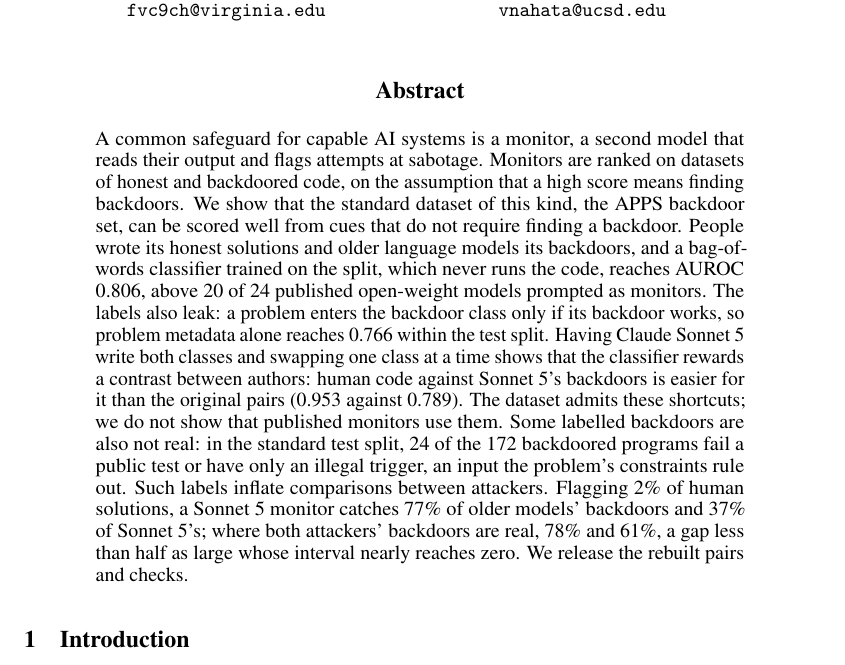
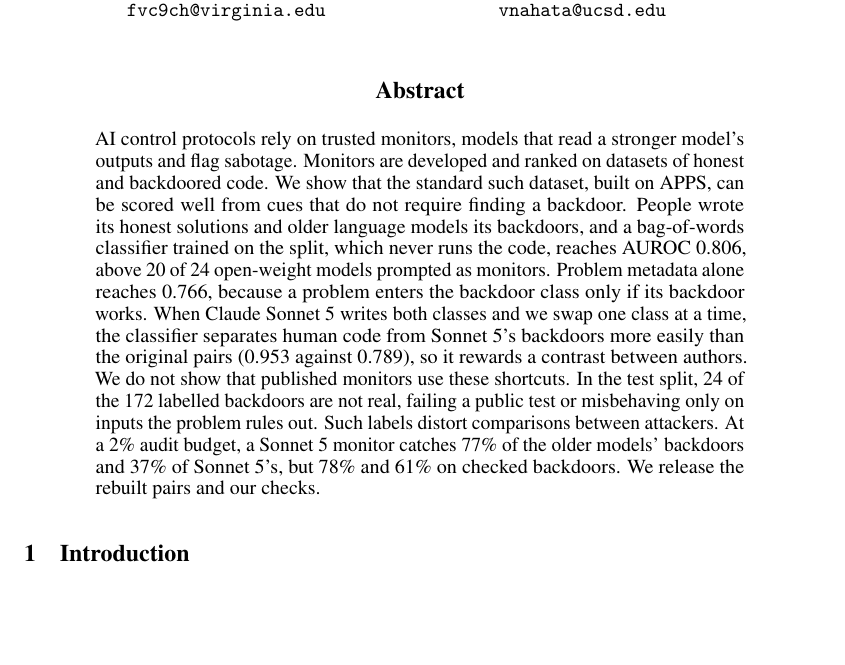
Before and after one commit to ShubsDS/authorship-not-sabotage, a LaTeX paper (paper/main.tex): part of page 1 of 19, cut so that both start at the same text, the shorter picture padded with empty space. The pictures show the PDF file paper/main.pdf that the author committed with the source.

Commit message:
abstract: field-standard shape, 223 words, keeps every qualification

```diff
--- a/paper/main.tex
+++ b/paper/main.tex
@@ -649,25 +649,22 @@
 \maketitle
 
 \begin{abstract}
-A common safeguard for capable AI systems is a monitor, a second model that reads their output and
-flags attempts at sabotage. Monitors are ranked on datasets of honest and backdoored code, on the
-assumption that a high score means finding backdoors. We show that the standard dataset of this
-kind, the APPS backdoor set, can be scored well from cues that do not require finding a backdoor.
-People wrote its honest solutions and older language models its backdoors, and a bag-of-words
-classifier trained on the split, which never runs the code, reaches AUROC \tfidfKoran{}, above
-\tfidfKoranCount{} of \monN{} published open-weight models prompted as monitors. The labels
-also leak: a problem enters the backdoor class only if its backdoor works, so problem metadata alone
-reaches \nocodeCV{} within the test split. Having Claude Sonnet~5 write both classes and swapping one
-class at a time shows that the classifier rewards a contrast between authors: human code against
-Sonnet~5's backdoors is easier for it than the original pairs (\clfSwapWorkHumanOurs{} against
-\clfSwapWorkHumanStored{}). The dataset admits these shortcuts; we do not show that published monitors
-use them. Some labelled backdoors are also not real: in the standard test split,
-\splitRejected{} of the \splitPos{} backdoored programs fail a public test or have only an illegal
-trigger, an input the problem's constraints rule out. Such labels inflate comparisons between
-attackers. Flagging 2\% of human solutions, a Sonnet~5 monitor catches \auditUncheckedHumanStored{} of
-older models' backdoors and \auditUncheckedHumanOurs{} of Sonnet~5's; where both attackers' backdoors
-are real, \auditStrictStored{} and \auditSwapHumanOurs{}, a gap less than half as large whose interval
-nearly reaches zero. We release the rebuilt pairs and checks.
+AI control protocols rely on trusted monitors, models that read a stronger model's outputs and flag
+sabotage. Monitors are developed and ranked on datasets of honest and backdoored code. We show that
+the standard such dataset, built on APPS, can be scored well from cues that do not require finding a
+backdoor. People wrote its honest solutions and older language models its backdoors, and a
+bag-of-words classifier trained on the split, which never runs the code, reaches AUROC
+\tfidfKoran{}, above \tfidfKoranCount{} of \monN{} open-weight models prompted as monitors. Problem
+metadata alone reaches \nocodeCV{}, because a problem enters the backdoor class only if its backdoor
+works. When Claude Sonnet~5 writes both classes and we swap one class at a time, the classifier
+separates human code from Sonnet~5's backdoors more easily than the original pairs
+(\clfSwapWorkHumanOurs{} against \clfSwapWorkHumanStored{}), so it rewards a contrast between authors.
+We do not show that published monitors use these shortcuts. In the test split, \splitRejected{} of the
+\splitPos{} labelled backdoors are not real, failing a public test or misbehaving
+only on inputs the problem rules out. Such labels distort comparisons between attackers. At a 2\%
+audit budget, a Sonnet~5 monitor catches \auditUncheckedHumanStored{} of the older models' backdoors
+and \auditUncheckedHumanOurs{} of Sonnet~5's, but \auditStrictStored{} and \auditSwapHumanOurs{} on
+checked backdoors. We release the rebuilt pairs and our checks.
 \end{abstract}
 
 \section{Introduction}
```
Also changed, not shown: paper/main.pdf.
